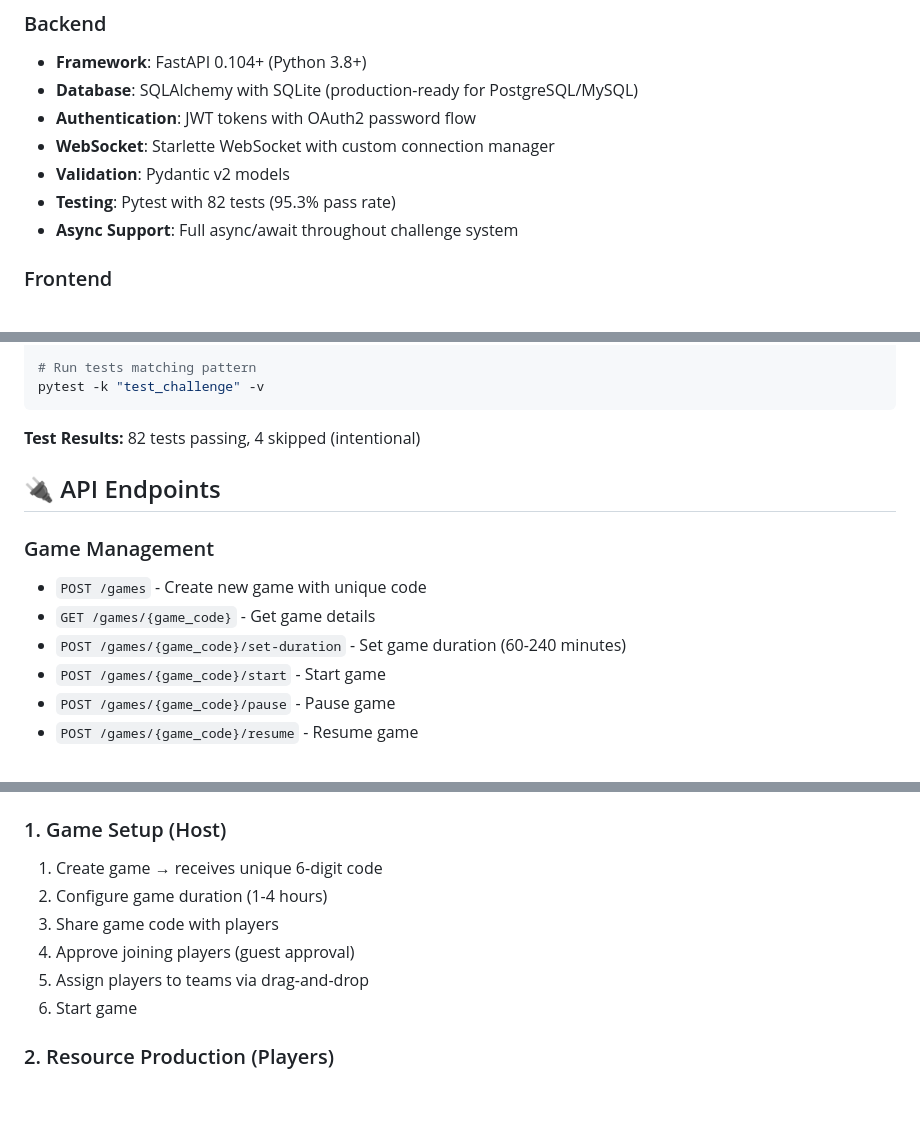
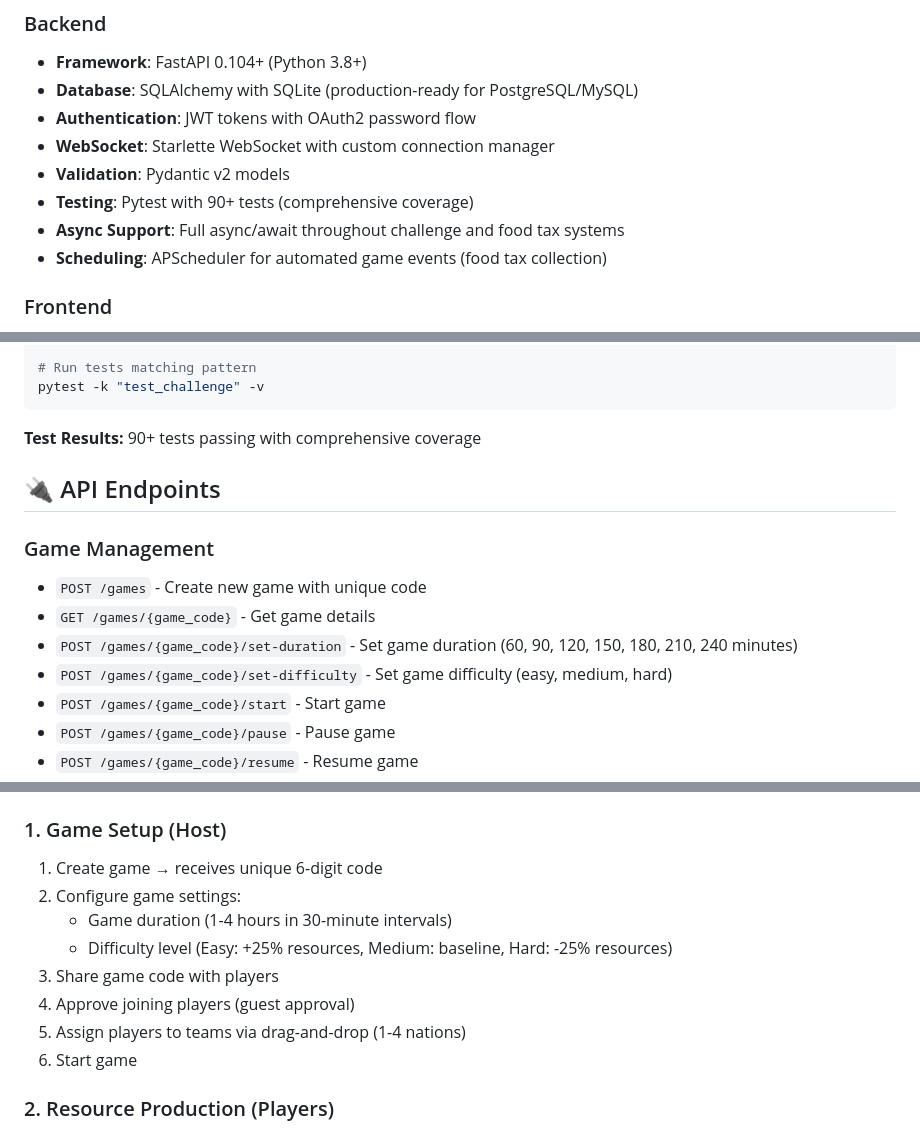
Before and after one commit to MMollart/TheTradingGame, a Markdown page: README.md, 3 parts joined by grey strips. Rendered like a GitHub page; blank space fills up the shorter version.

````diff
--- a/README.md
+++ b/README.md
@@ -110,8 +117,9 @@ TheTradingGame/
 - **Authentication**: JWT tokens with OAuth2 password flow
 - **WebSocket**: Starlette WebSocket with custom connection manager
 - **Validation**: Pydantic v2 models
-- **Testing**: Pytest with 82 tests (95.3% pass rate)
-- **Async Support**: Full async/await throughout challenge system
+- **Testing**: Pytest with 90+ tests (comprehensive coverage)
+- **Async Support**: Full async/await throughout challenge and food tax systems
+- **Scheduling**: APScheduler for automated game events (food tax collection)
 
 ### Frontend
 - **Pure Vanilla JavaScript**: No frameworks, lightweight and fast
@@ -204,14 +212,15 @@ pytest --cov=. --cov-report=html
 pytest -k "test_challenge" -v
 ```
 
-**Test Results:** 82 tests passing, 4 skipped (intentional)
+**Test Results:** 90+ tests passing with comprehensive coverage
 
 ## 🔌 API Endpoints
 
 ### Game Management
 - `POST /games` - Create new game with unique code
 - `GET /games/{game_code}` - Get game details
-- `POST /games/{game_code}/set-duration` - Set game duration (60-240 minutes)
+- `POST /games/{game_code}/set-duration` - Set game duration (60, 90, 120, 150, 180, 210, 240 minutes)
+- `POST /games/{game_code}/set-difficulty` - Set game difficulty (easy, medium, hard)
 - `POST /games/{game_code}/start` - Start game
 - `POST /games/{game_code}/pause` - Pause game
 - `POST /games/{game_code}/resume` - Resume game
@@ -280,10 +298,12 @@ pytest -k "test_challenge" -v
 
 ### 1. Game Setup (Host)
 1. Create game → receives unique 6-digit code
-2. Configure game duration (1-4 hours)
+2. Configure game settings:
+   - Game duration (1-4 hours in 30-minute intervals)
+   - Difficulty level (Easy: +25% resources, Medium: baseline, Hard: -25% resources)
 3. Share game code with players
 4. Approve joining players (guest approval)
-5. Assign players to teams via drag-and-drop
+5. Assign players to teams via drag-and-drop (1-4 nations)
 6. Start game
 
 ### 2. Resource Production (Players)
````
Also changed, not shown: other parts of README.md (+60 -25 lines).
